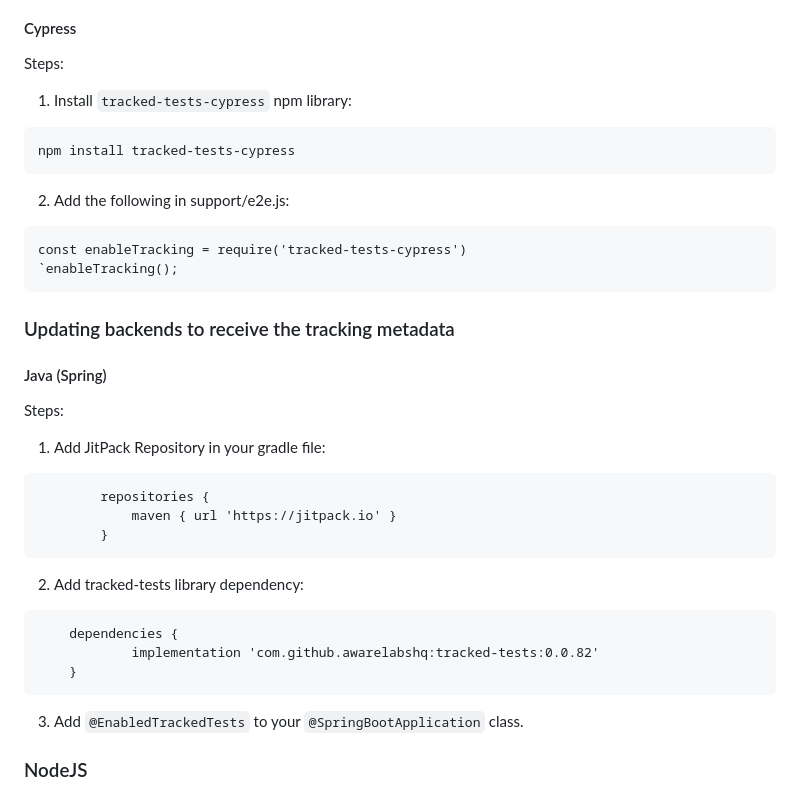
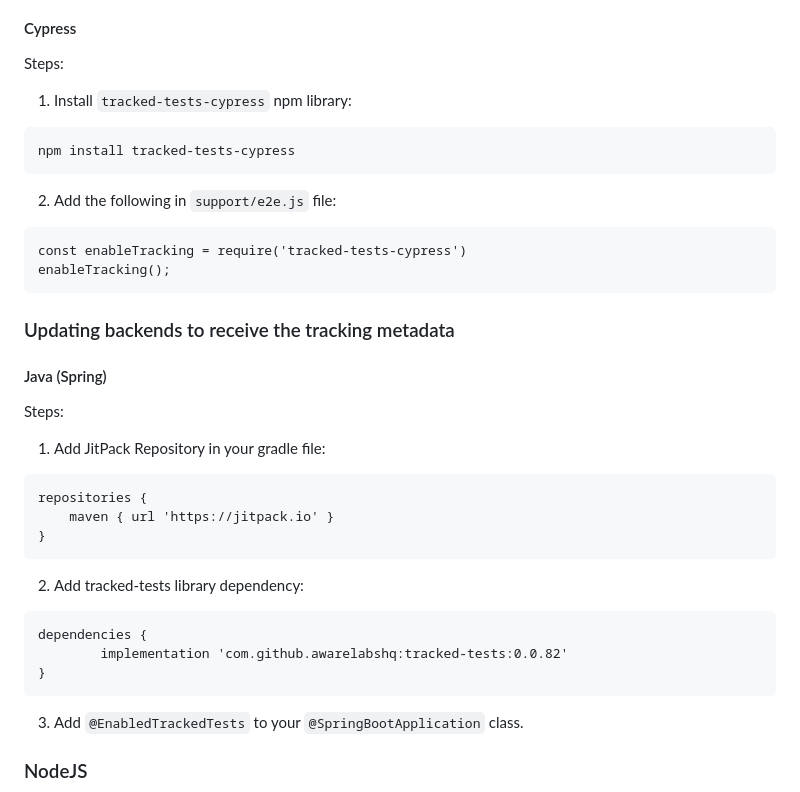
Before and after one commit to awarelabshq/testchimp-sdk, a Markdown page: README.md, the part around the change. GitHub-like rendering.

````diff
--- a/README.md
+++ b/README.md
@@ -41,18 +41,18 @@ Enabling Tracked Tests requires enabling it in your automation tests and enabing
 
 Steps:
 
-1) Install `tracked-tests-cypress` npm library:
+1. Install `tracked-tests-cypress` npm library:
 
 ```
 npm install tracked-tests-cypress
 ```
 
 
-2) Add the following in support/e2e.js:
+2. Add the following in `support/e2e.js` file:
 
 ```
 const enableTracking = require('tracked-tests-cypress')
-`enableTracking();
+enableTracking();
 ```
 
 
@@ -65,17 +65,17 @@ Steps:
 1. Add JitPack Repository in your gradle file:
 
 ```
-		repositories {
-			maven { url 'https://jitpack.io' }
-		}
+repositories {
+	maven { url 'https://jitpack.io' }
+}
 ```
 
 2. Add tracked-tests library dependency:
 
 ```
-	dependencies {
-	        implementation 'com.github.awarelabshq:tracked-tests:0.0.82'
-	}
+dependencies {
+        implementation 'com.github.awarelabshq:tracked-tests:0.0.82'
+}
 ```
 
 3. Add `@EnabledTrackedTests` to your `@SpringBootApplication` class.
````
